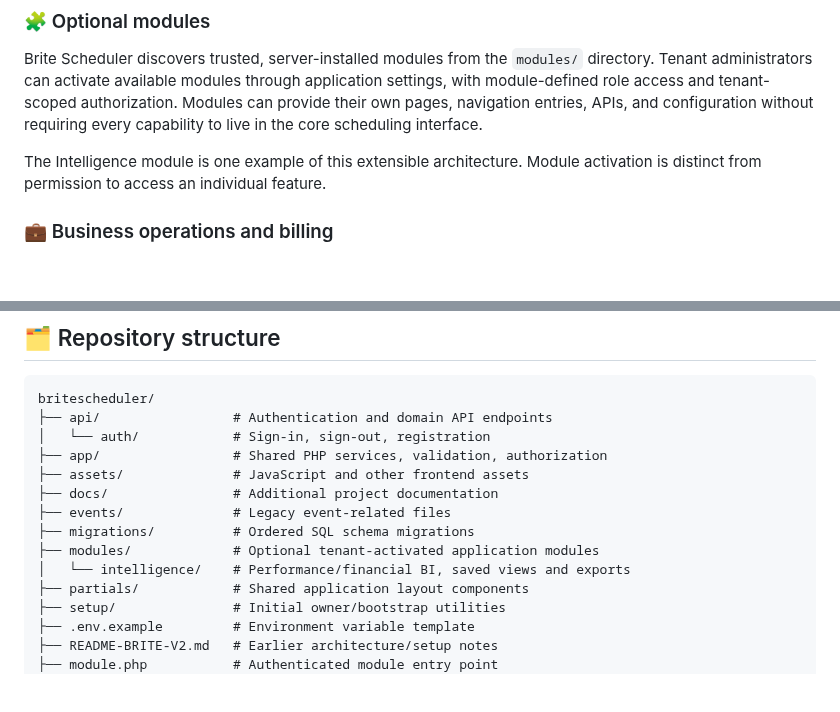
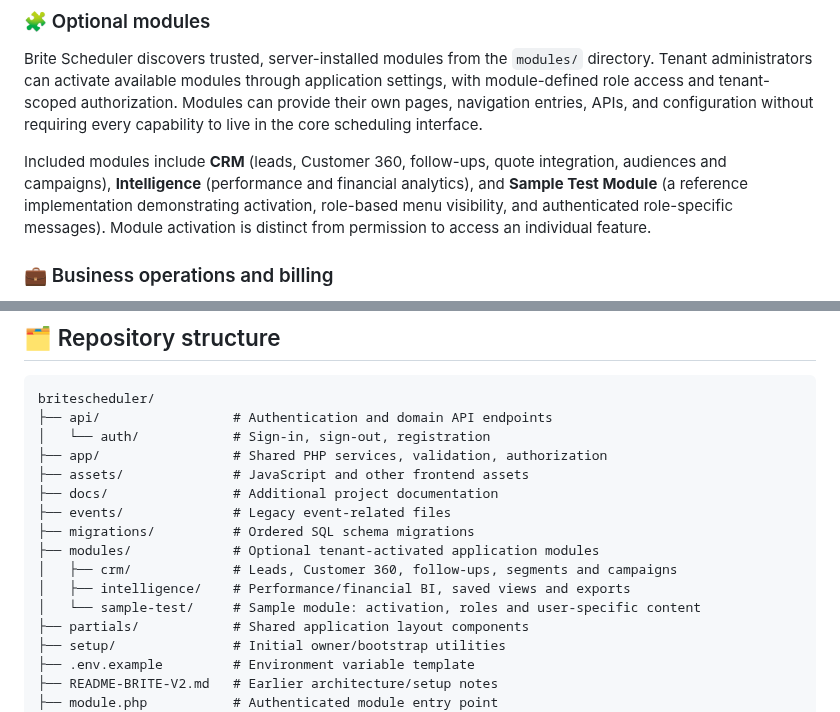
Before and after one commit to qualitypro/britescheduler, a Markdown page: README.md, 2 parts joined by grey strips. Rendered like a GitHub page; blank space fills up the shorter version.

Commit message:
Docs: include CRM and sample-test modules in README repository structure

```diff
--- a/README.md
+++ b/README.md
@@ -131,7 +131,7 @@ Financial data distinguishes **payments received** from **invoiced amounts**. Ou
 
 Brite Scheduler discovers trusted, server-installed modules from the `modules/` directory. Tenant administrators can activate available modules through application settings, with module-defined role access and tenant-scoped authorization. Modules can provide their own pages, navigation entries, APIs, and configuration without requiring every capability to live in the core scheduling interface.
 
-The Intelligence module is one example of this extensible architecture. Module activation is distinct from permission to access an individual feature.
+Included modules include **CRM** (leads, Customer 360, follow-ups, quote integration, audiences and campaigns), **Intelligence** (performance and financial analytics), and **Sample Test Module** (a reference implementation demonstrating activation, role-based menu visibility, and authenticated role-specific messages). Module activation is distinct from permission to access an individual feature.
 
 ### 💼 Business operations and billing
 
@@ -206,7 +206,9 @@ britescheduler/
 ├── events/              # Legacy event-related files
 ├── migrations/          # Ordered SQL schema migrations
 ├── modules/             # Optional tenant-activated application modules
-│   └── intelligence/    # Performance/financial BI, saved views and exports
+│   ├── crm/             # Leads, Customer 360, follow-ups, segments and campaigns
+│   ├── intelligence/    # Performance/financial BI, saved views and exports
+│   └── sample-test/     # Sample module: activation, roles and user-specific content
 ├── partials/            # Shared application layout components
 ├── setup/               # Initial owner/bootstrap utilities
 ├── .env.example         # Environment variable template
```
